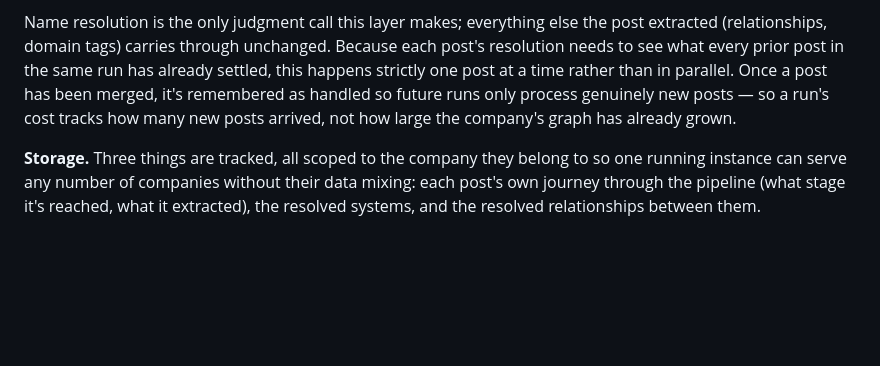
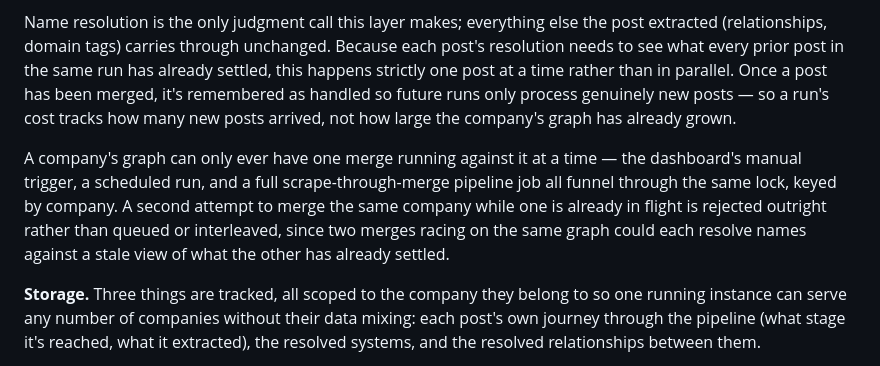
Before and after one commit to Chandra179/pyro, a Markdown page: docs/architecture.md, the part around the change. Rendered like a GitHub page; blank space fills up the shorter version.

```diff
--- a/docs/architecture.md
+++ b/docs/architecture.md
@@ -94,6 +94,12 @@ rather than in parallel. Once a post has been merged, it's remembered as handled
 process genuinely new posts — so a run's cost tracks how many new posts arrived, not how large the
 company's graph has already grown.
 
+A company's graph can only ever have one merge running against it at a time — the dashboard's
+manual trigger, a scheduled run, and a full scrape-through-merge pipeline job all funnel through
+the same lock, keyed by company. A second attempt to merge the same company while one is already
+in flight is rejected outright rather than queued or interleaved, since two merges racing on the
+same graph could each resolve names against a stale view of what the other has already settled.
+
 **Storage.** Three things are tracked, all scoped to the company they belong to so one running
 instance can serve any number of companies without their data mixing: each post's own journey
 through the pipeline (what stage it's reached, what it extracted), the resolved systems, and the
```
Also changed, not shown: CLAUDE.md (added, +141 -0 lines).
